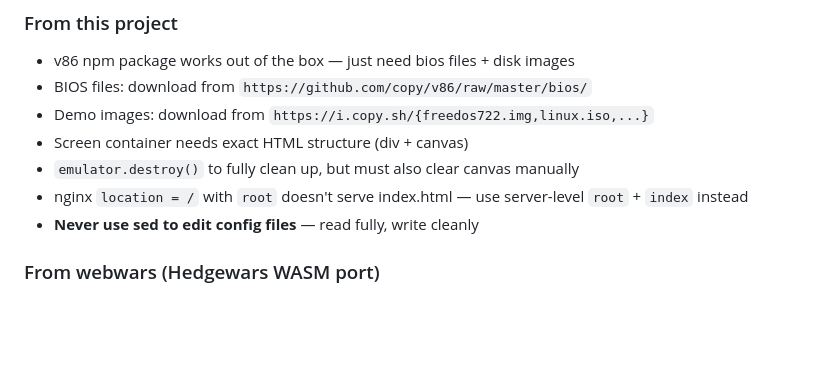
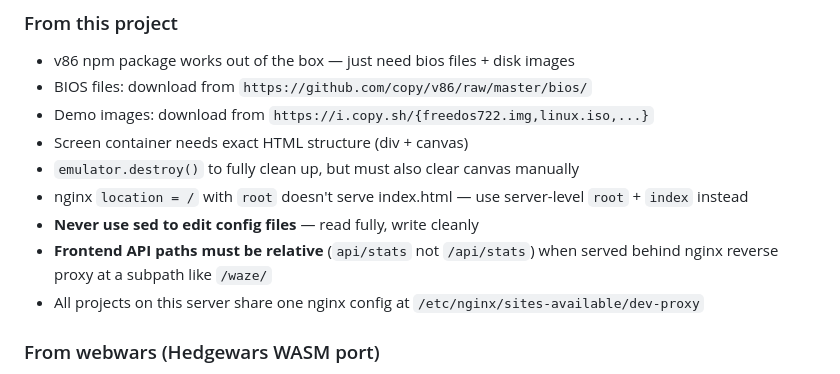
Before and after one commit to apmlabs/v86controlpanel, a Markdown page: AGENTS.md, the part around the change. Rendered like a GitHub page; blank space fills up the shorter version.

Commit message:
Update context: waze/reus API path fix, agent rules, lessons learned

```diff
--- a/AGENTS.md
+++ b/AGENTS.md
@@ -221,6 +221,8 @@ v86controlpanel/
 - `emulator.destroy()` to fully clean up, but must also clear canvas manually
 - nginx `location = /` with `root` doesn't serve index.html — use server-level `root` + `index` instead
 - **Never use sed to edit config files** — read fully, write cleanly
+- **Frontend API paths must be relative** (`api/stats` not `/api/stats`) when served behind nginx reverse proxy at a subpath like `/waze/`
+- All projects on this server share one nginx config at `/etc/nginx/sites-available/dev-proxy`
 
 ### From webwars (Hedgewars WASM port)
 - Emscripten/WASM builds need careful memory management
```
Also changed, not shown: AmazonQ.md (+1 -0 lines).
